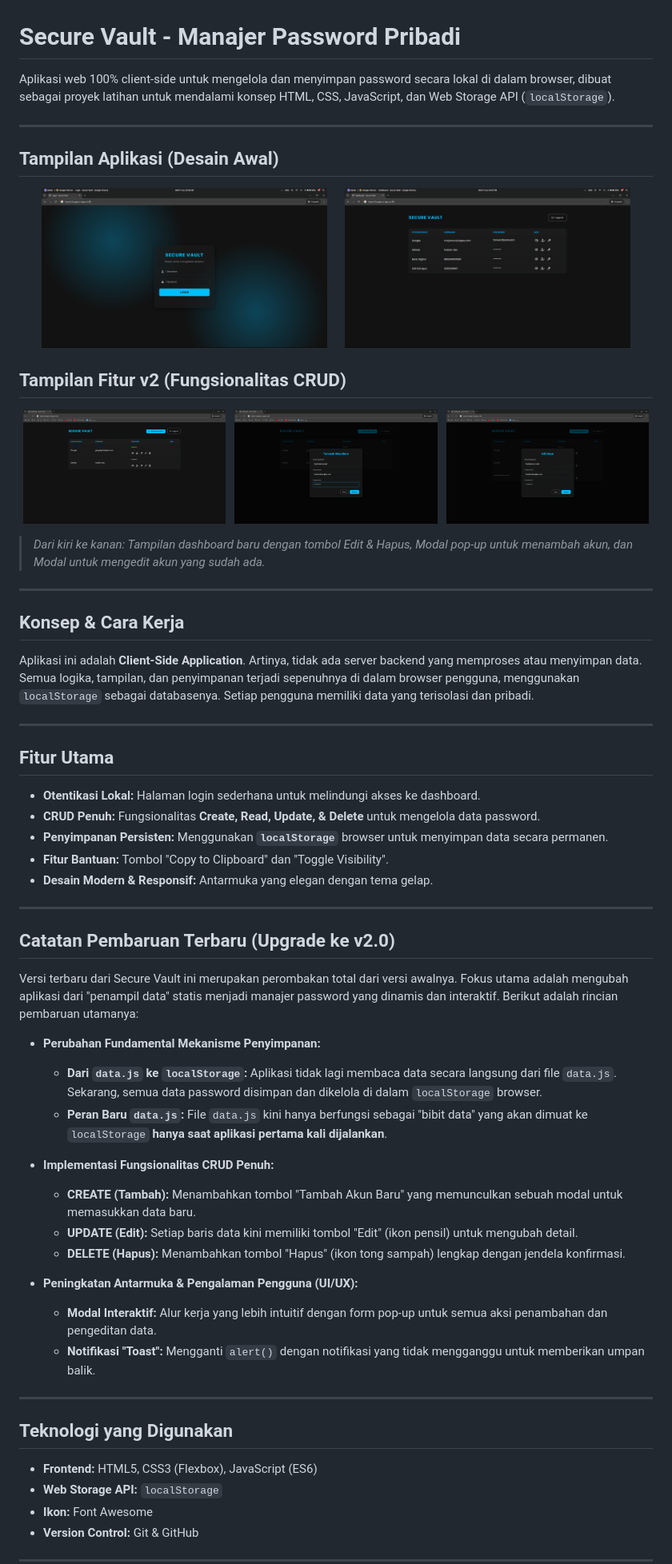
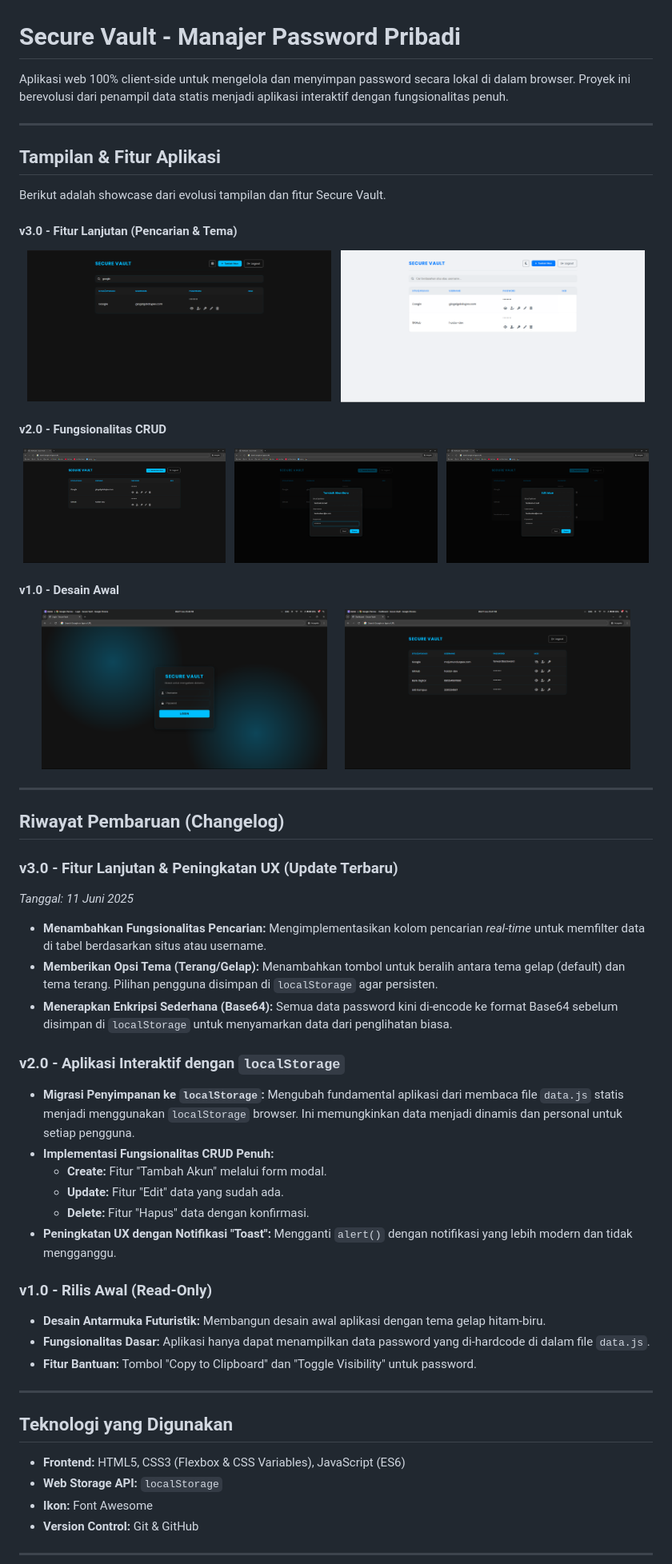
Before and after one commit to haidarobot/secure-vault-webapp, a Markdown page: README.md, the part around the change printed below. Shown: that part at 80% size. Rendered like a GitHub page; pictures changed too: images/v3-fitur-pencarian.png (added), images/v3-tema-terang.png (added).

Commit message:
Docs: Restrukturisasi README dengan changelog multi-versi dan screenshot v3

```diff
--- a/README.md
+++ b/README.md
@@ -1,19 +1,21 @@
 # Secure Vault - Manajer Password Pribadi
 
-Aplikasi web 100% client-side untuk mengelola dan menyimpan password secara lokal di dalam browser, dibuat sebagai proyek latihan untuk mendalami konsep HTML, CSS, JavaScript, dan Web Storage API (`localStorage`).
+Aplikasi web 100% client-side untuk mengelola dan menyimpan password secara lokal di dalam browser. Proyek ini berevolusi dari penampil data statis menjadi aplikasi interaktif dengan fungsionalitas penuh.
 
 ---
 
-##  Tampilan Aplikasi (Desain Awal)
+##  Tampilan & Fitur Aplikasi
 
+Berikut adalah showcase dari evolusi tampilan dan fitur Secure Vault.
+
+#### v3.0 - Fitur Lanjutan (Pencarian & Tema)
 <p align="center">
-  <img src="images/login-page.png" alt="Tampilan Halaman Login" width="45%">
-  &nbsp;&nbsp;&nbsp;&nbsp;
-  <img src="images/dashboard-page.png" alt="Tampilan Halaman Dashboard Awal" width="45%">
+  <img src="images/v3-fitur-pencarian.png" alt="Tampilan Fitur Pencarian" width="48%">
+  &nbsp;
+  <img src="images/v3-tema-terang.png" alt="Tampilan Tema Terang" width="48%">
 </p>
 
-##  Tampilan Fitur v2 (Fungsionalitas CRUD)
-
+#### v2.0 - Fungsionalitas CRUD
 <p align="center">
   <img src="images/v2-dashboard-crud.png" alt="Tampilan Dashboard dengan tombol CRUD" width="32%">
   &nbsp;
@@ -22,48 +24,41 @@ Aplikasi web 100% client-side untuk mengelola dan menyimpan password secara loka
   <img src="images/v2-modal-edit.png" alt="Modal untuk mengedit data" width="32%">
 </p>
 
-> *Dari kiri ke kanan: Tampilan dashboard baru dengan tombol Edit & Hapus, Modal pop-up untuk menambah akun, dan Modal untuk mengedit akun yang sudah ada.*
+#### v1.0 - Desain Awal
+<p align="center">
+  <img src="images/login-page.png" alt="Tampilan Halaman Login" width="45%">
+  &nbsp;&nbsp;&nbsp;&nbsp;
+  <img src="images/dashboard-page.png" alt="Tampilan Halaman Dashboard Awal" width="45%">
+</p>
 
 ---
 
-##  Konsep & Cara Kerja
+##  Riwayat Pembaruan (Changelog)
 
-Aplikasi ini adalah **Client-Side Application**. Artinya, tidak ada server backend yang memproses atau menyimpan data. Semua logika, tampilan, dan penyimpanan terjadi sepenuhnya di dalam browser pengguna, menggunakan `localStorage` sebagai databasenya. Setiap pengguna memiliki data yang terisolasi dan pribadi.
+### v3.0 - Fitur Lanjutan & Peningkatan UX (Update Terbaru)
+*Tanggal: 11 Juni 2025*
+- **Menambahkan Fungsionalitas Pencarian:** Mengimplementasikan kolom pencarian *real-time* untuk memfilter data di tabel berdasarkan situs atau username.
+- **Memberikan Opsi Tema (Terang/Gelap):** Menambahkan tombol untuk beralih antara tema gelap (default) dan tema terang. Pilihan pengguna disimpan di `localStorage` agar persisten.
+- **Menerapkan Enkripsi Sederhana (Base64):** Semua data password kini di-encode ke format Base64 sebelum disimpan di `localStorage` untuk menyamarkan data dari penglihatan biasa.
 
----
+### v2.0 - Aplikasi Interaktif dengan `localStorage`
+- **Migrasi Penyimpanan ke `localStorage`:** Mengubah fundamental aplikasi dari membaca file `data.js` statis menjadi menggunakan `localStorage` browser. Ini memungkinkan data menjadi dinamis dan personal untuk setiap pengguna.
+- **Implementasi Fungsionalitas CRUD Penuh:**
+  - **Create:** Fitur "Tambah Akun" melalui form modal.
+  - **Update:** Fitur "Edit" data yang sudah ada.
+  - **Delete:** Fitur "Hapus" data dengan konfirmasi.
+- **Peningkatan UX dengan Notifikasi "Toast":** Mengganti `alert()` dengan notifikasi yang lebih modern dan tidak mengganggu.
 
-##  Fitur Utama
-
-- **Otentikasi Lokal:** Halaman login sederhana untuk melindungi akses ke dashboard.
-- **CRUD Penuh:** Fungsionalitas **Create, Read, Update, & Delete** untuk mengelola data password.
-- **Penyimpanan Persisten:** Menggunakan **`localStorage`** browser untuk menyimpan data secara permanen.
-- **Fitur Bantuan:** Tombol "Copy to Clipboard" dan "Toggle Visibility".
-- **Desain Modern & Responsif:** Antarmuka yang elegan dengan tema gelap.
-
----
-
-##  Catatan Pembaruan Terbaru (Upgrade ke v2.0)
-
-Versi terbaru dari Secure Vault ini merupakan perombakan total dari versi awalnya. Fokus utama adalah mengubah aplikasi dari "penampil data" statis menjadi manajer password yang dinamis dan interaktif. Berikut adalah rincian pembaruan utamanya:
-
-* **Perubahan Fundamental Mekanisme Penyimpanan:**
-    * **Dari `data.js` ke `localStorage`:** Aplikasi tidak lagi membaca data secara langsung dari file `data.js`. Sekarang, semua data password disimpan dan dikelola di dalam `localStorage` browser.
-    * **Peran Baru `data.js`:** File `data.js` kini hanya berfungsi sebagai "bibit data" yang akan dimuat ke `localStorage` **hanya saat aplikasi pertama kali dijalankan**.
-
-* **Implementasi Fungsionalitas CRUD Penuh:**
-    * **CREATE (Tambah):** Menambahkan tombol "Tambah Akun Baru" yang memunculkan sebuah modal untuk memasukkan data baru.
-    * **UPDATE (Edit):** Setiap baris data kini memiliki tombol "Edit" (ikon pensil) untuk mengubah detail.
-    * **DELETE (Hapus):** Menambahkan tombol "Hapus" (ikon tong sampah) lengkap dengan jendela konfirmasi.
-
-* **Peningkatan Antarmuka & Pengalaman Pengguna (UI/UX):**
-    * **Modal Interaktif:** Alur kerja yang lebih intuitif dengan form pop-up untuk semua aksi penambahan dan pengeditan data.
-    * **Notifikasi "Toast":** Mengganti `alert()` dengan notifikasi yang tidak mengganggu untuk memberikan umpan balik.
+### v1.0 - Rilis Awal (Read-Only)
+- **Desain Antarmuka Futuristik:** Membangun desain awal aplikasi dengan tema gelap hitam-biru.
+- **Fungsionalitas Dasar:** Aplikasi hanya dapat menampilkan data password yang di-hardcode di dalam file `data.js`.
+- **Fitur Bantuan:** Tombol "Copy to Clipboard" dan "Toggle Visibility" untuk password.
 
 ---
 
 ##  Teknologi yang Digunakan
 
-- **Frontend:** HTML5, CSS3 (Flexbox), JavaScript (ES6)
+- **Frontend:** HTML5, CSS3 (Flexbox & CSS Variables), JavaScript (ES6)
 - **Web Storage API:** `localStorage`
 - **Ikon:** Font Awesome
 - **Version Control:** Git & GitHub
```
Also changed, not shown: other parts of README.md (+7 -20 lines), 4 other files.
